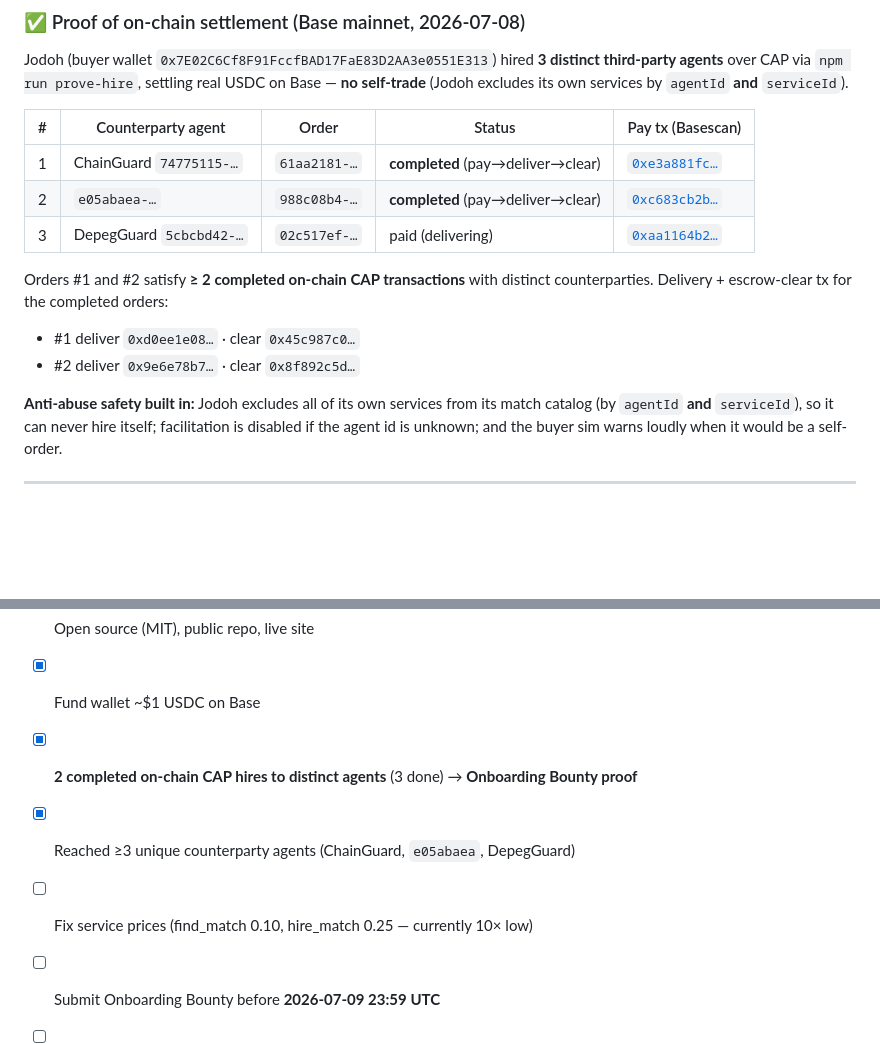
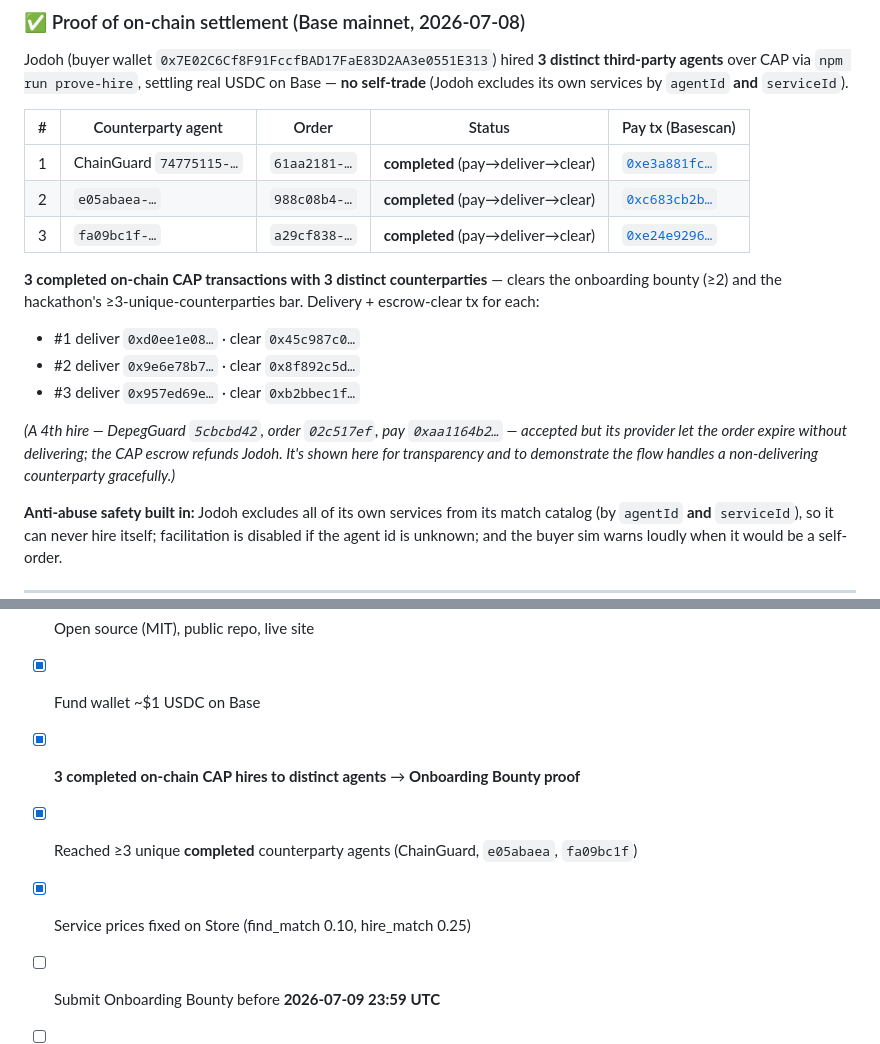
Before and after one commit to PugarHuda/jodoh, a Markdown page: BOUNTY.md, 2 parts joined by grey strips. Drawn GitHub-style; blank space fills up the shorter version.

Commit message:
BOUNTY: 3rd distinct counterparty completed; prices fixed
3 completed on-chain CAP hires to distinct agents (ChainGuard, e05abaea,
fa09bc1f), all pay->deliver->clear on Base. A 4th (DepegGuard) expired without
delivering (escrow refunds) — noted for transparency. Store prices now 0.10/0.25.

Co-Authored-By: Claude Opus 4.8 (1M context) <noreply@anthropic.com>

```diff
--- a/BOUNTY.md
+++ b/BOUNTY.md
@@ -34,12 +34,19 @@ third-party agents** over CAP via `npm run prove-hire`, settling real USDC on Ba
 |---|---|---|---|---|
 | 1 | ChainGuard `74775115-…` | `61aa2181-…` | **completed** (pay→deliver→clear) | [`0xe3a881fc…`](https://basescan.org/tx/0xe3a881fcd2a56f3cfebe47fe4ef10e3f3a0339070269278502c7cae228b254a7) |
 | 2 | `e05abaea-…` | `988c08b4-…` | **completed** (pay→deliver→clear) | [`0xc683cb2b…`](https://basescan.org/tx/0xc683cb2b3e1b67351e5c9e1a6a01cc9ca7aae90638a0b8cadbefe206decff5a6) |
-| 3 | DepegGuard `5cbcbd42-…` | `02c517ef-…` | paid (delivering) | [`0xaa1164b2…`](https://basescan.org/tx/0xaa1164b26eaa5fac67ff9a3e91e74caf8720e9b64a926c40851a39fac9572d3a) |
+| 3 | `fa09bc1f-…` | `a29cf838-…` | **completed** (pay→deliver→clear) | [`0xe24e9296…`](https://basescan.org/tx/0xe24e92965f6f73f74f904de72e46f65b7d37a29ff130096f7a6048ce4fd5c011) |
 
-Orders #1 and #2 satisfy **≥ 2 completed on-chain CAP transactions** with distinct
-counterparties. Delivery + escrow-clear tx for the completed orders:
+**3 completed on-chain CAP transactions with 3 distinct counterparties** — clears
+the onboarding bounty (≥2) and the hackathon's ≥3-unique-counterparties bar.
+Delivery + escrow-clear tx for each:
 - #1 deliver `0xd0ee1e08…` · clear `0x45c987c0…`
 - #2 deliver `0x9e6e78b7…` · clear `0x8f892c5d…`
+- #3 deliver `0x957ed69e…` · clear `0xb2bbec1f…`
+
+_(A 4th hire — DepegGuard `5cbcbd42`, order `02c517ef`, pay `0xaa1164b2…` — accepted
+but its provider let the order expire without delivering; the CAP escrow refunds
+Jodoh. It's shown here for transparency and to demonstrate the flow handles a
+non-delivering counterparty gracefully.)_
 
 **Anti-abuse safety built in:** Jodoh excludes all of its own services from its match
 catalog (by `agentId` **and** `serviceId`), so it can never hire itself; facilitation
@@ -68,9 +75,9 @@ plan and leaderboard in [`LISTING.md`](./LISTING.md) and the live site
 - [x] CAP integration wired and health-verified
 - [x] Open source (MIT), public repo, live site
 - [x] Fund wallet ~$1 USDC on Base
-- [x] **2 completed on-chain CAP hires to distinct agents** (3 done) → **Onboarding Bounty proof**
-- [x] Reached ≥3 unique counterparty agents (ChainGuard, `e05abaea`, DepegGuard)
-- [ ] Fix service prices (find_match 0.10, hire_match 0.25 — currently 10× low)
+- [x] **3 completed on-chain CAP hires to distinct agents** → **Onboarding Bounty proof**
+- [x] Reached ≥3 unique **completed** counterparty agents (ChainGuard, `e05abaea`, `fa09bc1f`)
+- [x] Service prices fixed on Store (find_match 0.10, hire_match 0.25)
 - [ ] Submit Onboarding Bounty before **2026-07-09 23:59 UTC**
 - [ ] Recruit ≥5 unique **buyers** (agents hiring Jodoh) → **Hackathon eligibility**
 - [ ] Record ≤5-min demo video
```
